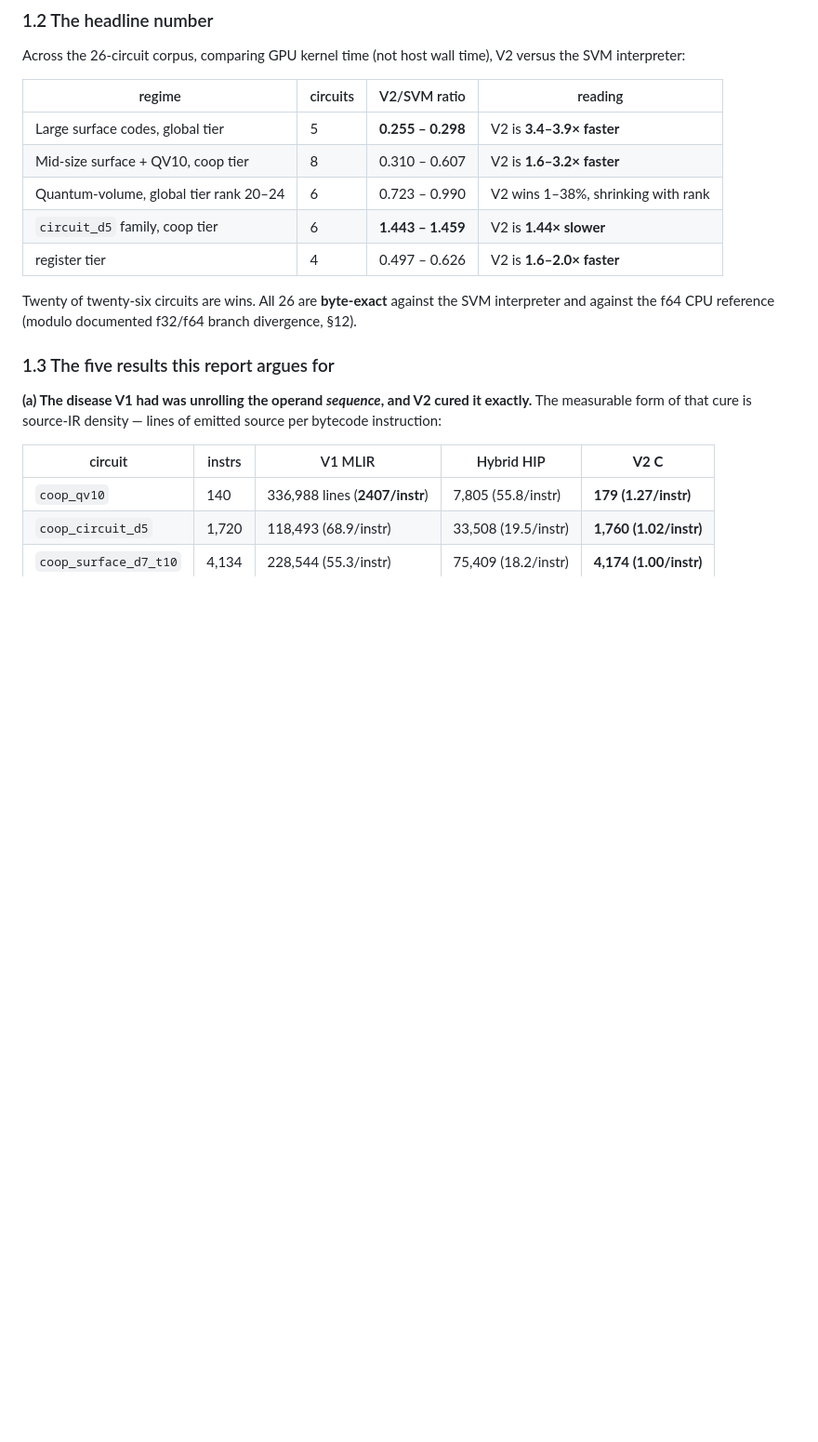
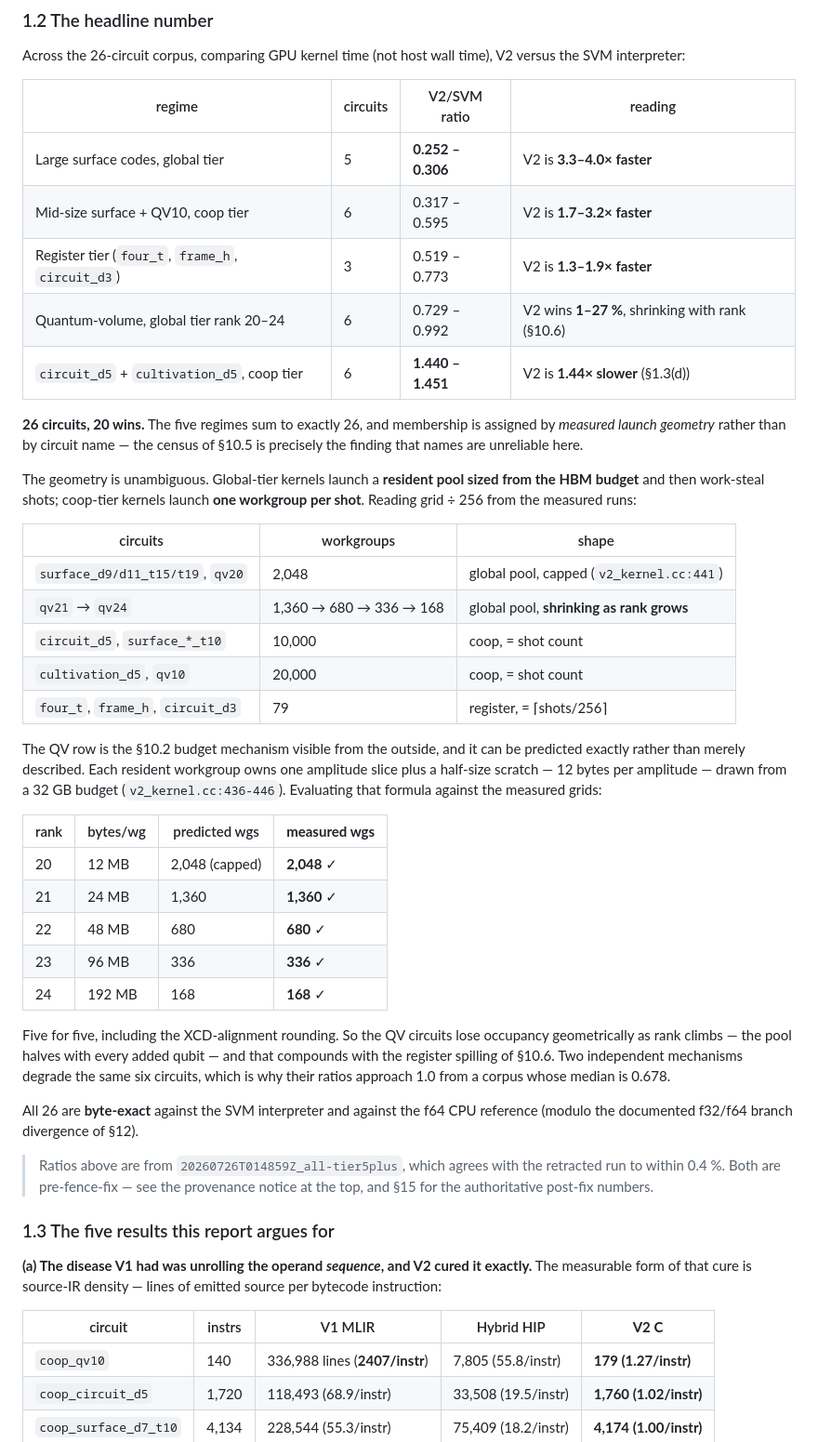
Before and after one commit to josemonsalve2/clifft-slides, a Markdown page: 11-v2-specialization/parts/p1_intro.md, the part around one of its changes. Shown at 93% size. GitHub-like rendering; blank space fills up the shorter version.

```diff
--- a/11-v2-specialization/parts/p1_intro.md
+++ b/11-v2-specialization/parts/p1_intro.md
@@ -97,15 +117,54 @@ V2 versus the SVM interpreter:
 
 | regime | circuits | V2/SVM ratio | reading |
 |---|---|---|---|
-| Large surface codes, global tier | 5 | **0.255 – 0.298** | V2 is **3.4–3.9× faster** |
-| Mid-size surface + QV10, coop tier | 8 | 0.310 – 0.607 | V2 is **1.6–3.2× faster** |
-| Quantum-volume, global tier rank 20–24 | 6 | 0.723 – 0.990 | V2 wins 1–38%, shrinking with rank |
-| `circuit_d5` family, coop tier | 6 | **1.443 – 1.459** | V2 is **1.44× slower** |
-| register tier | 4 | 0.497 – 0.626 | V2 is **1.6–2.0× faster** |
+| Large surface codes, global tier | 5 | **0.252 – 0.306** | V2 is **3.3–4.0× faster** |
+| Mid-size surface + QV10, coop tier | 6 | 0.317 – 0.595 | V2 is **1.7–3.2× faster** |
+| Register tier (`four_t`, `frame_h`, `circuit_d3`) | 3 | 0.519 – 0.773 | V2 is **1.3–1.9× faster** |
+| Quantum-volume, global tier rank 20–24 | 6 | 0.729 – 0.992 | V2 wins **1–27 %**, shrinking with rank (§10.6) |
+| `circuit_d5` + `cultivation_d5`, coop tier | 6 | **1.440 – 1.451** | V2 is **1.44× slower** (§1.3(d)) |
 
-Twenty of twenty-six circuits are wins. All 26 are **byte-exact** against the
-SVM interpreter and against the f64 CPU reference (modulo documented f32/f64
-branch divergence, §12).
+**26 circuits, 20 wins.** The five regimes sum to exactly 26, and membership is
+assigned by *measured launch geometry* rather than by circuit name — the census
+of §10.5 is precisely the finding that names are unreliable here.
+
+The geometry is unambiguous. Global-tier kernels launch a **resident pool sized
+from the HBM budget** and then work-steal shots; coop-tier kernels launch **one
+workgroup per shot**. Reading grid ÷ 256 from the measured runs:
+
+| circuits | workgroups | shape |
+|---|---|---|
+| `surface_d9/d11_t15/t19`, `qv20` | 2,048 | global pool, capped (`v2_kernel.cc:441`) |
+| `qv21` → `qv24` | 1,360 → 680 → 336 → 168 | global pool, **shrinking as rank grows** |
+| `circuit_d5`, `surface_*_t10` | 10,000 | coop, = shot count |
+| `cultivation_d5`, `qv10` | 20,000 | coop, = shot count |
+| `four_t`, `frame_h`, `circuit_d3` | 79 | register, = ⌈shots/256⌉ |
+
+The QV row is the §10.2 budget mechanism visible from the outside, and it can be
+predicted exactly rather than merely described. Each resident workgroup owns one
+amplitude slice plus a half-size scratch — 12 bytes per amplitude — drawn from a
+32 GB budget (`v2_kernel.cc:436-446`). Evaluating that formula against the
+measured grids:
+
+| rank | bytes/wg | predicted wgs | **measured wgs** |
+|---|---|---|---|
+| 20 | 12 MB | 2,048 (capped) | **2,048** ✓ |
+| 21 | 24 MB | 1,360 | **1,360** ✓ |
+| 22 | 48 MB | 680 | **680** ✓ |
+| 23 | 96 MB | 336 | **336** ✓ |
+| 24 | 192 MB | 168 | **168** ✓ |
+
+Five for five, including the XCD-alignment rounding. So the QV circuits lose
+occupancy geometrically as rank climbs — the pool halves with every added qubit
+— and that compounds with the register spilling of §10.6. Two independent
+mechanisms degrade the same six circuits, which is why their ratios approach 1.0
+from a corpus whose median is 0.678.
+
+All 26 are **byte-exact** against the SVM interpreter and against the f64 CPU
+reference (modulo the documented f32/f64 branch divergence of §12).
+
+> Ratios above are from `20260726T014859Z_all-tier5plus`, which agrees with the
+> retracted run to within 0.4 %. Both are pre-fence-fix — see the provenance
+> notice at the top, and §15 for the authoritative post-fix numbers.
 
 ### 1.3 The five results this report argues for
 
```
Also changed, not shown: other parts of 11-v2-specialization/parts/p1_intro.md (+22 -2 lines), 11-v2-specialization/parts/p9_rank26.md (+23 -10 lines).
